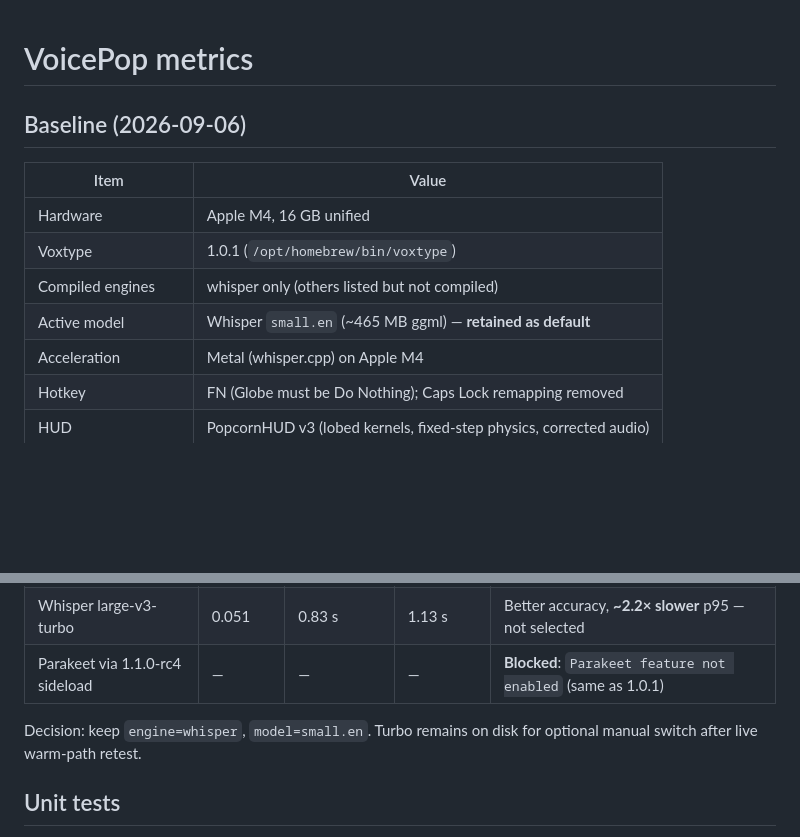
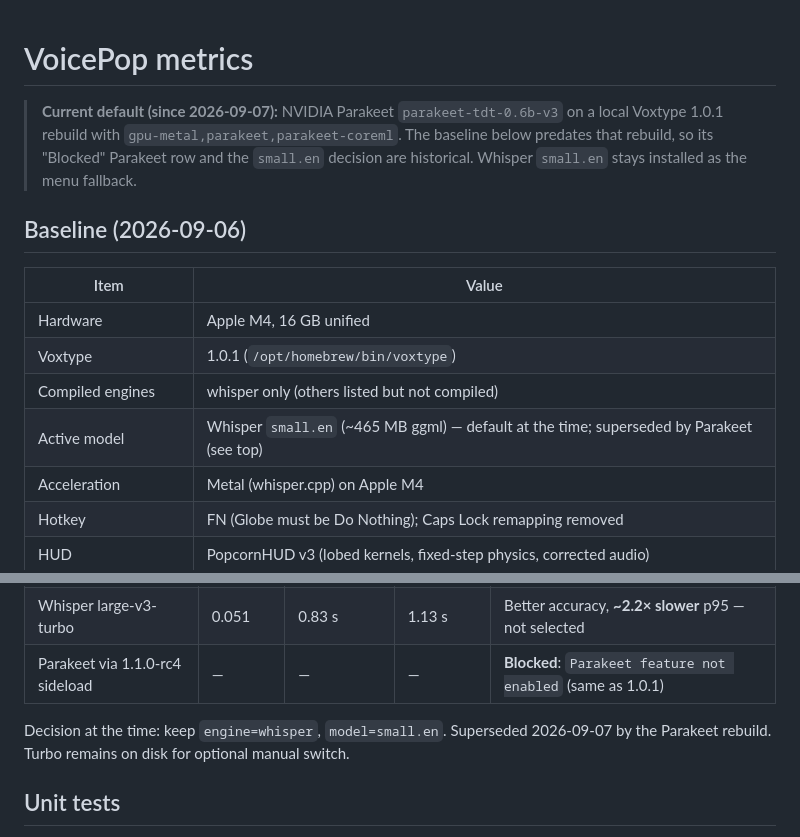
Before and after one commit to caleb-marks/VoicePop, a Markdown page: docs/metrics.md, 2 parts joined by grey strips. Drawn GitHub-style; blank space fills up the shorter version.

Commit message:
docs: mark metrics baseline as pre-Parakeet, note current default
Co-Authored-By: Claude Fable 5.1 <noreply@anthropic.com>

```diff
--- a/docs/metrics.md
+++ b/docs/metrics.md
@@ -1,4 +1,6 @@
 # VoicePop metrics
+
+> **Current default (since 2026-09-07):** NVIDIA Parakeet `parakeet-tdt-0.6b-v3` on a local Voxtype 1.0.1 rebuild with `gpu-metal,parakeet,parakeet-coreml`. The baseline below predates that rebuild, so its "Blocked" Parakeet row and the `small.en` decision are historical. Whisper `small.en` stays installed as the menu fallback.
 
 ## Baseline (2026-09-06)
 
@@ -7,7 +9,7 @@
 | Hardware | Apple M4, 16 GB unified |
 | Voxtype | 1.0.1 (`/opt/homebrew/bin/voxtype`) |
 | Compiled engines | whisper only (others listed but not compiled) |
-| Active model | Whisper `small.en` (~465 MB ggml) — **retained as default** |
+| Active model | Whisper `small.en` (~465 MB ggml) — default at the time; superseded by Parakeet (see top) |
 | Acceleration | Metal (whisper.cpp) on Apple M4 |
 | Hotkey | FN (Globe must be Do Nothing); Caps Lock remapping removed |
 | HUD | PopcornHUD v3 (lobed kernels, fixed-step physics, corrected audio) |
@@ -55,7 +57,7 @@ Note: each CLI invocation reloads the model; latencies include load. Useful for
 | Whisper large-v3-turbo | 0.051 | 0.83 s | 1.13 s | Better accuracy, **~2.2× slower** p95 — not selected |
 | Parakeet via 1.1.0-rc4 sideload | — | — | — | **Blocked**: `Parakeet feature not enabled` (same as 1.0.1) |
 
-Decision: keep `engine=whisper`, `model=small.en`. Turbo remains on disk for optional manual switch after live warm-path retest.
+Decision at the time: keep `engine=whisper`, `model=small.en`. Superseded 2026-09-07 by the Parakeet rebuild. Turbo remains on disk for optional manual switch.
 
 ## Unit tests
 
```
